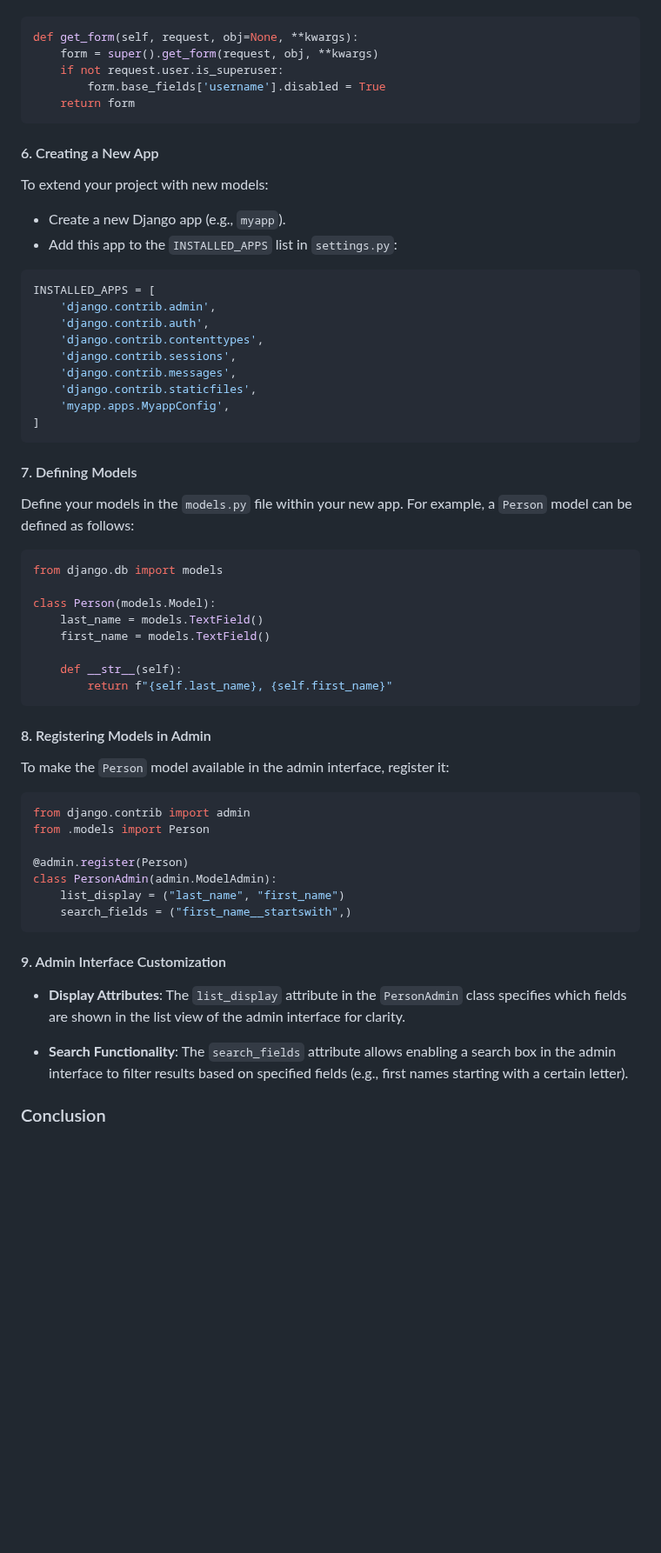
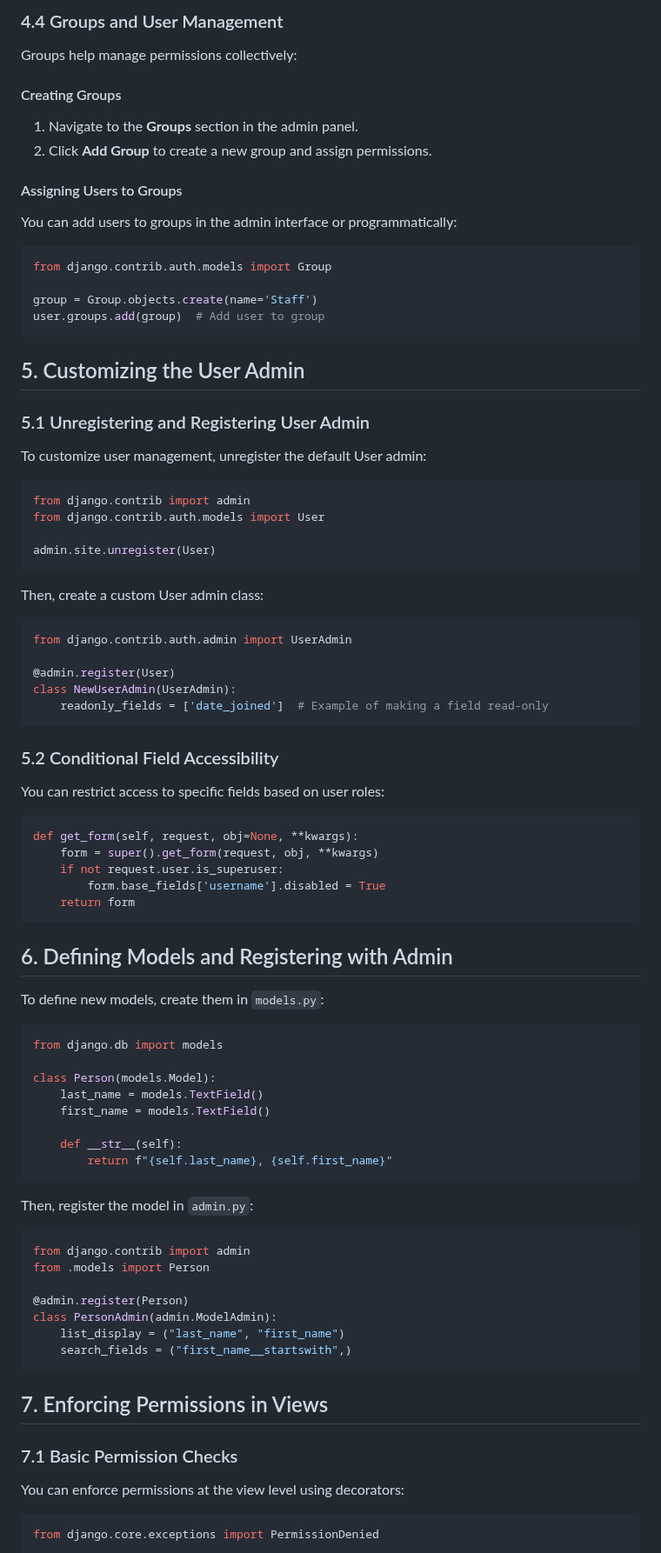
Before and after one commit to ks024/Django-Web-Framework, a Markdown page: Module-3/Admin.md, the part around one of its changes. Shown at 87% size. Rendered like a GitHub page; blank space fills up the shorter version.

Commit message:
Module-3 admin section notes completed

````diff
--- a/Module-3/Admin.md
+++ b/Module-3/Admin.md
@@ -96,3 +92,49 @@ To restrict access to specific fields (like `username`) based on user roles, ove
+### 4.4 Groups and User Management
+
+Groups help manage permissions collectively:
+
+#### Creating Groups
+
+1. Navigate to the **Groups** section in the admin panel.
+2. Click **Add Group** to create a new group and assign permissions.
+
+#### Assigning Users to Groups
+
+You can add users to groups in the admin interface or programmatically:
+
+```python
+from django.contrib.auth.models import Group
+
+group = Group.objects.create(name='Staff')
+user.groups.add(group)  # Add user to group
+```
+
+## 5. Customizing the User Admin
+
+### 5.1 Unregistering and Registering User Admin
+
+To customize user management, unregister the default User admin:
+
+```python
+from django.contrib import admin
+from django.contrib.auth.models import User
+
+admin.site.unregister(User)
+```
+
+Then, create a custom User admin class:
+
+```python
+from django.contrib.auth.admin import UserAdmin
+
+@admin.register(User)
+class NewUserAdmin(UserAdmin):
+    readonly_fields = ['date_joined']  # Example of making a field read-only
+```
+
+### 5.2 Conditional Field Accessibility
+
+You can restrict access to specific fields based on user roles:
 
 ```python
 def get_form(self, request, obj=None, **kwargs):
@@ -102,28 +144,9 @@ def get_form(self, request, obj=None, **kwargs):
     return form
 ```
 
-#### 6. Creating a New App
+## 6. Defining Models and Registering with Admin
 
-To extend your project with new models:
-
-- Create a new Django app (e.g., `myapp`).
-- Add this app to the `INSTALLED_APPS` list in `settings.py`:
-
-```python
-INSTALLED_APPS = [
-    'django.contrib.admin',
-    'django.contrib.auth',
-    'django.contrib.contenttypes',
-    'django.contrib.sessions',
-    'django.contrib.messages',
-    'django.contrib.staticfiles',
-    'myapp.apps.MyappConfig',
-]
-```
-
-#### 7. Defining Models
-
-Define your models in the `models.py` file within your new app. For example, a `Person` model can be defined as follows:
+To define new models, create them in `models.py`:
 
 ```python
 from django.db import models
@@ -136,9 +159,7 @@ class Person(models.Model):
         return f"{self.last_name}, {self.first_name}"
 ```
 
-#### 8. Registering Models in Admin
-
-To make the `Person` model available in the admin interface, register it:
+Then, register the model in `admin.py`:
 
 ```python
 from django.contrib import admin
@@ -150,11 +171,12 @@ class PersonAdmin(admin.ModelAdmin):
     search_fields = ("first_name__startswith",)
 ```
 
-#### 9. Admin Interface Customization
+## 7. Enforcing Permissions in Views
 
-- **Display Attributes**: The `list_display` attribute in the `PersonAdmin` class specifies which fields are shown in the list view of the admin interface for clarity.
+### 7.1 Basic Permission Checks
 
-- **Search Functionality**: The `search_fields` attribute allows enabling a search box in the admin interface to filter results based on specified fields (e.g., first names starting with a certain letter).
+You can enforce permissions at the view level using decorators:
 
-### Conclusion
+```python
+from django.core.exceptions import PermissionDenied
 
````
Also changed, not shown: other parts of Module-3/Admin.md (+129 -86 lines).
